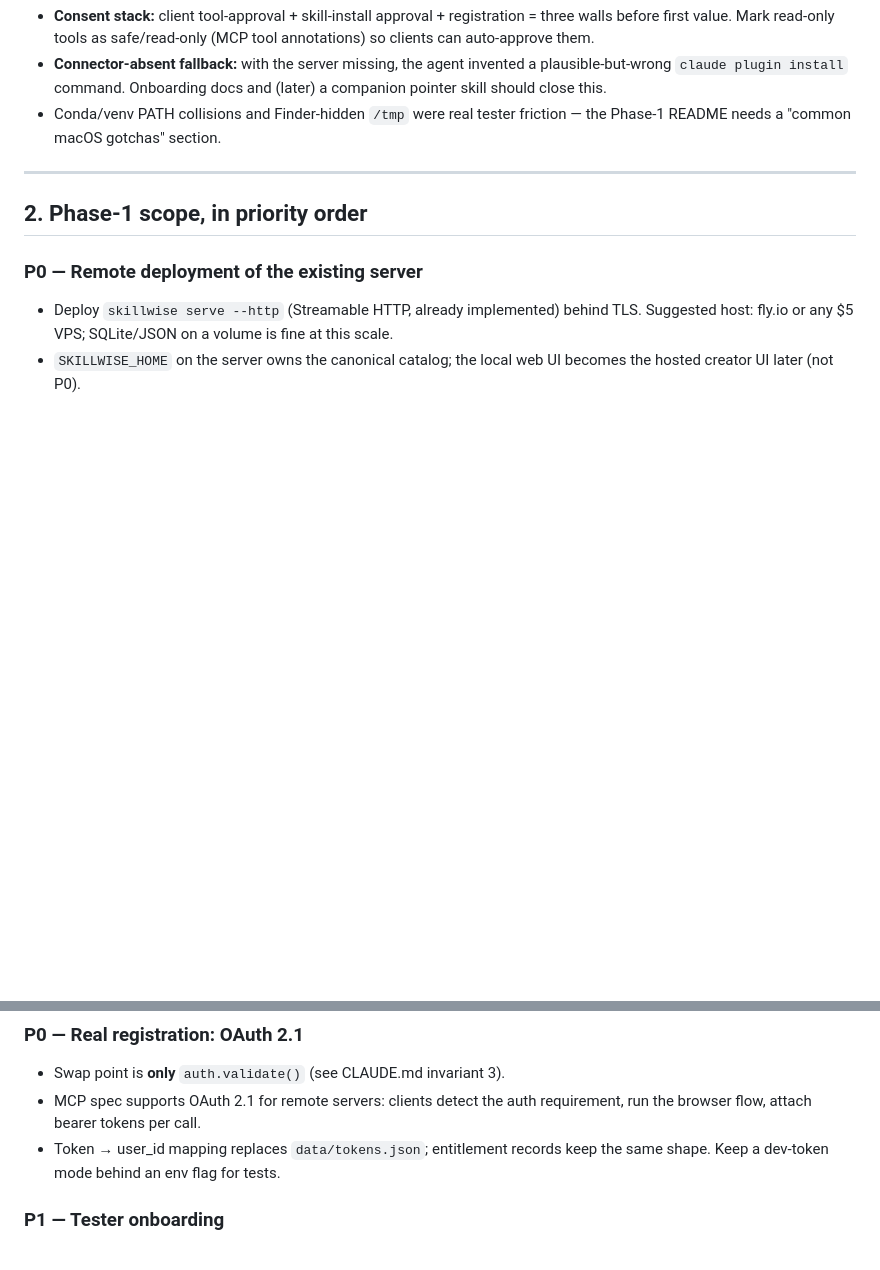
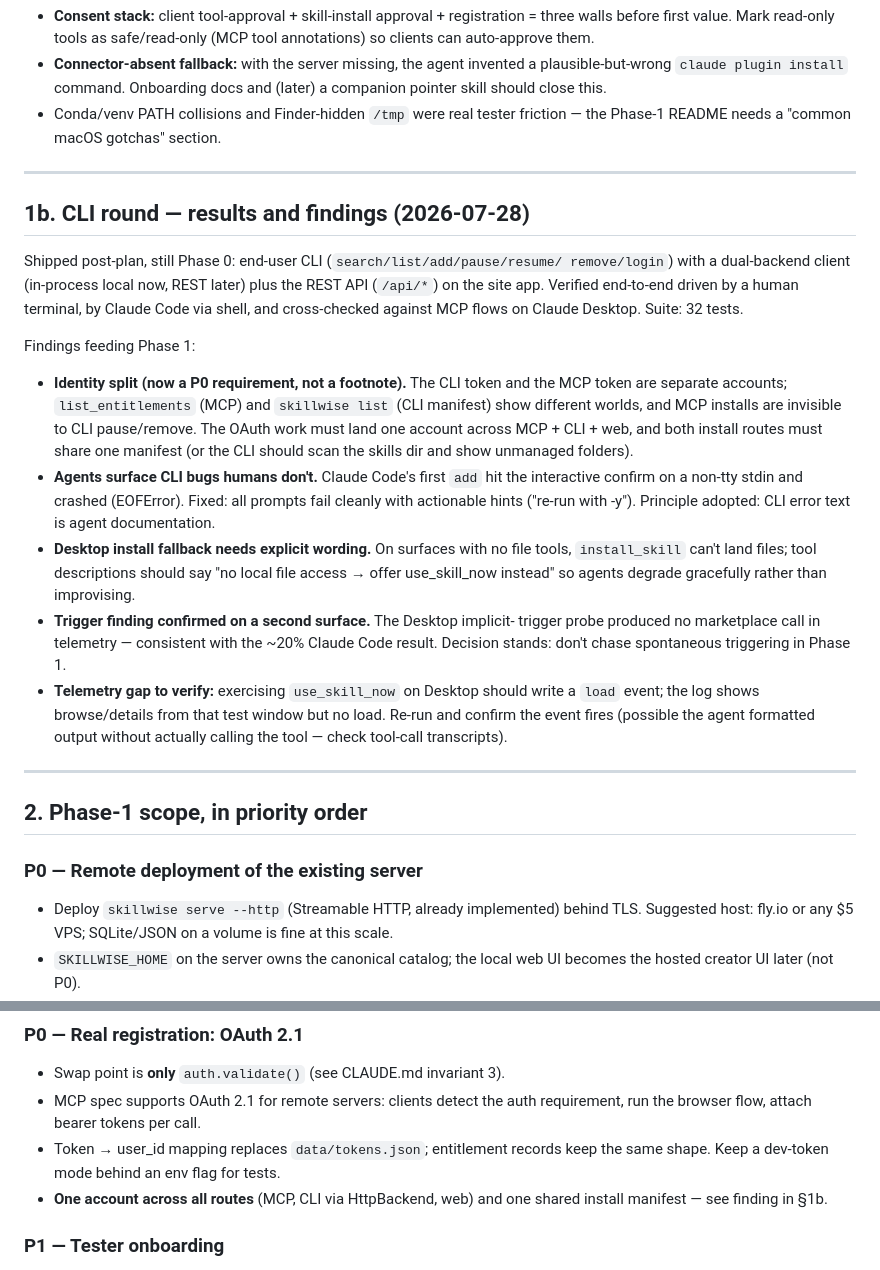
Before and after one commit to xinhan2000/Skillwise, a Markdown page: docs/phase1-plan.md, 2 parts joined by grey strips. Rendered like a GitHub page; blank space fills up the shorter version.

```diff
--- a/docs/phase1-plan.md
+++ b/docs/phase1-plan.md
@@ -47,6 +47,41 @@ was a "review"-shaped task (SQL). Implications:
 
 ---
 
+## 1b. CLI round — results and findings (2026-07-28)
+
+Shipped post-plan, still Phase 0: end-user CLI (`search/list/add/pause/resume/
+remove/login`) with a dual-backend client (in-process local now, REST later)
+plus the REST API (`/api/*`) on the site app. Verified end-to-end driven by a
+human terminal, by Claude Code via shell, and cross-checked against MCP flows
+on Claude Desktop. Suite: 32 tests.
+
+Findings feeding Phase 1:
+
+- **Identity split (now a P0 requirement, not a footnote).** The CLI token and
+  the MCP token are separate accounts; `list_entitlements` (MCP) and
+  `skillwise list` (CLI manifest) show different worlds, and MCP installs are
+  invisible to CLI pause/remove. The OAuth work must land one account across
+  MCP + CLI + web, and both install routes must share one manifest (or the CLI
+  should scan the skills dir and show unmanaged folders).
+- **Agents surface CLI bugs humans don't.** Claude Code's first `add` hit the
+  interactive confirm on a non-tty stdin and crashed (EOFError). Fixed: all
+  prompts fail cleanly with actionable hints ("re-run with -y"). Principle
+  adopted: CLI error text is agent documentation.
+- **Desktop install fallback needs explicit wording.** On surfaces with no
+  file tools, `install_skill` can't land files; tool descriptions should say
+  "no local file access → offer use_skill_now instead" so agents degrade
+  gracefully rather than improvising.
+- **Trigger finding confirmed on a second surface.** The Desktop implicit-
+  trigger probe produced no marketplace call in telemetry — consistent with
+  the ~20% Claude Code result. Decision stands: don't chase spontaneous
+  triggering in Phase 1.
+- **Telemetry gap to verify:** exercising `use_skill_now` on Desktop should
+  write a `load` event; the log shows browse/details from that test window but
+  no load. Re-run and confirm the event fires (possible the agent formatted
+  output without actually calling the tool — check tool-call transcripts).
+
+---
+
 ## 2. Phase-1 scope, in priority order
 
 ### P0 — Remote deployment of the existing server
@@ -62,6 +97,8 @@ was a "review"-shaped task (SQL). Implications:
   requirement, run the browser flow, attach bearer tokens per call.
 - Token → user_id mapping replaces `data/tokens.json`; entitlement records
   keep the same shape. Keep a dev-token mode behind an env flag for tests.
+- **One account across all routes** (MCP, CLI via HttpBackend, web) and one
+  shared install manifest — see finding in §1b.
 
 ### P1 — Tester onboarding
 - One-page connect instructions per client (Claude Code, Claude Desktop,
```
Also changed, not shown: CLAUDE.md (+13 -1 lines), README.md (+33 -11 lines).
